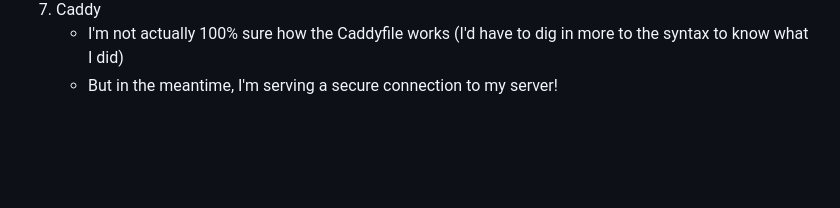
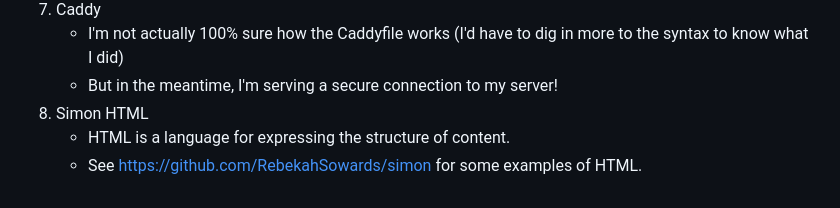
Before and after one commit to RebekahSowards/startup, a Markdown page: README.md, the part around the change. GitHub-like rendering; blank space fills up the shorter version.

Commit message:
Update readme to include Simon HTML.

```diff
--- a/README.md
+++ b/README.md
@@ -41,3 +41,6 @@ Assignments:
 7. Caddy
     - I'm not actually 100% sure how the Caddyfile works (I'd have to dig in more to the syntax to know what I did)
     - But in the meantime, I'm serving a secure connection to my server!
+8. Simon HTML
+    - HTML is a language for expressing the structure of content.
+    - See https://github.com/RebekahSowards/simon for some examples of HTML.
```
